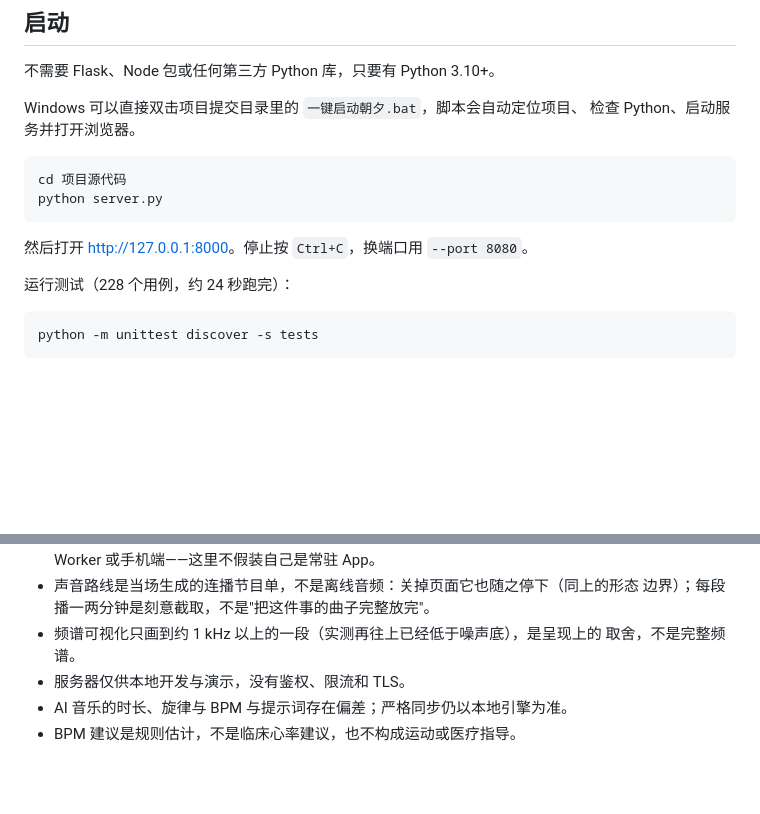
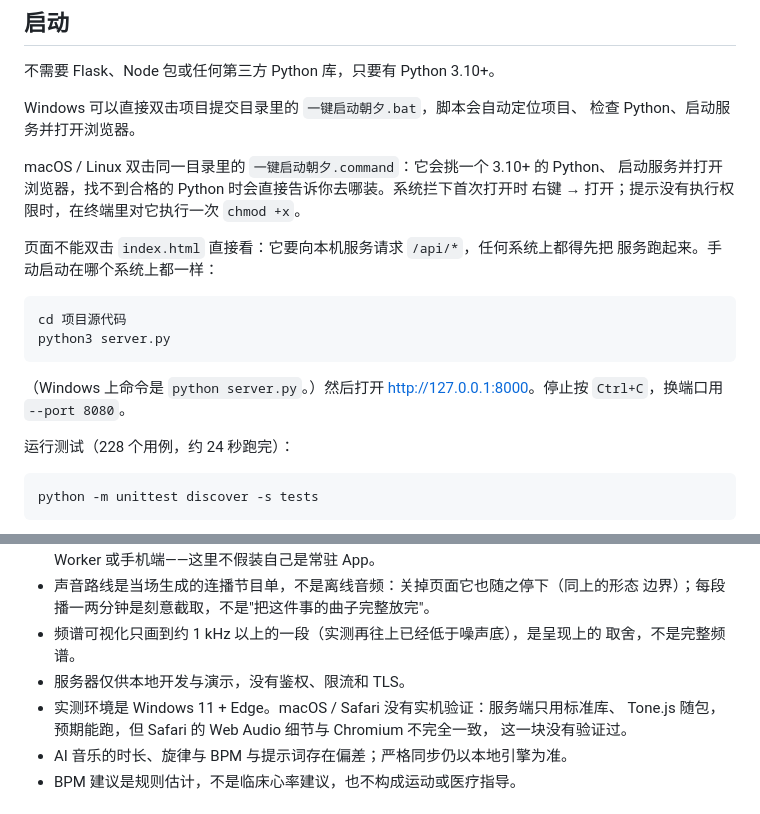
Before and after one commit to lhd23333/daylong, a Markdown page: README.md, 2 parts joined by grey strips. Drawn GitHub-style; blank space fills up the shorter version.

Commit message:
docs(启动): 补 macOS/Linux 启动说明，并写明 Mac/Safari 未实机验证
原先只有 Windows 的 .bat 入口，Mac 用户没有可照做的步骤。
README「启动」一节补 .command 与手动启动命令，并说明不能双击 index.html
（页面要请求本机 /api/*）；ACCEPTANCE 第一步与记录栏、提交清单同步；
已知限制里如实写明只在 Windows 11 + Edge 上实测过。

````diff
--- a/README.md
+++ b/README.md
@@ -189,12 +189,20 @@ drums, seed, name}`。于是"收藏一首好听的曲子"不需要保存任何
 Windows 可以直接双击项目提交目录里的 `一键启动朝夕.bat`，脚本会自动定位项目、
 检查 Python、启动服务并打开浏览器。
 
+macOS / Linux 双击同一目录里的 `一键启动朝夕.command`：它会挑一个 3.10+ 的 Python、
+启动服务并打开浏览器，找不到合格的 Python 时会直接告诉你去哪装。系统拦下首次打开时
+右键 → 打开；提示没有执行权限时，在终端里对它执行一次 `chmod +x`。
+
+页面不能双击 `index.html` 直接看：它要向本机服务请求 `/api/*`，任何系统上都得先把
+服务跑起来。手动启动在哪个系统上都一样：
+
 ```bash
 cd 项目源代码
-python server.py
+python3 server.py
 ```
 
-然后打开 <http://127.0.0.1:8000>。停止按 `Ctrl+C`，换端口用 `--port 8080`。
+（Windows 上命令是 `python server.py`。）然后打开 <http://127.0.0.1:8000>。停止按
+`Ctrl+C`，换端口用 `--port 8080`。
 
 运行测试（228 个用例，约 24 秒跑完）：
 
@@ -397,6 +405,9 @@ python tools/test_api.py
 - 频谱可视化只画到约 1 kHz 以上的一段（实测再往上已经低于噪声底），是呈现上的
   取舍，不是完整频谱。
 - 服务器仅供本地开发与演示，没有鉴权、限流和 TLS。
+- 实测环境是 Windows 11 + Edge。macOS / Safari 没有实机验证：服务端只用标准库、
+  Tone.js 随包，预期能跑，但 Safari 的 Web Audio 细节与 Chromium 不完全一致，
+  这一块没有验证过。
 - AI 音乐的时长、旋律与 BPM 与提示词存在偏差；严格同步仍以本地引擎为准。
 - BPM 建议是规则估计，不是临床心率建议，也不构成运动或医疗指导。
 
````
Also changed, not shown: ACCEPTANCE.md (+4 -2 lines), static/assets/评审对齐与提交清单.md (+1 -0 lines).
